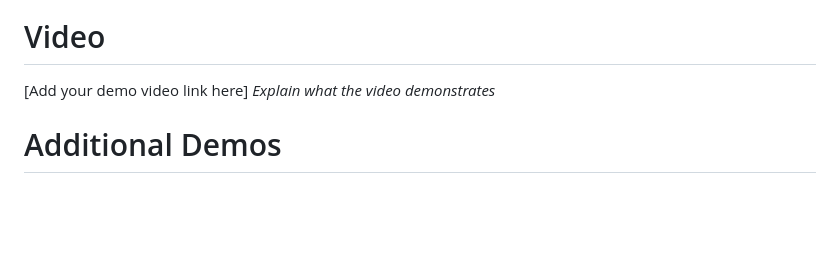
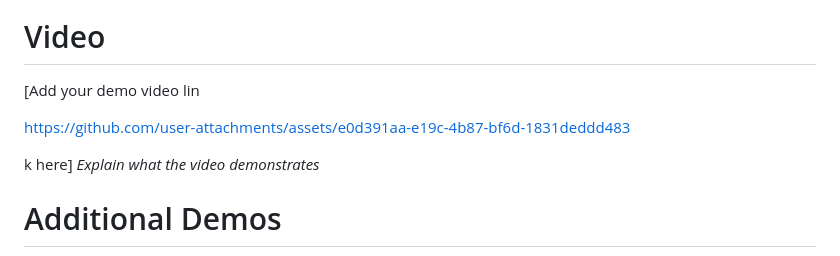
Before and after one commit to eternity2745/clonespiracy, a Markdown page: README.md, the part around the change. Rendered like a GitHub page; blank space fills up the shorter version.

```diff
--- a/README.md
+++ b/README.md
@@ -88,7 +88,11 @@ For Hardware:
 
 ### Project Demo
 # Video
-[Add your demo video link here]
+[Add your demo video lin
+
+https://github.com/user-attachments/assets/e0d391aa-e19c-4b87-bf6d-1831deddd483
+
+k here]
 *Explain what the video demonstrates*
 
 # Additional Demos
```
